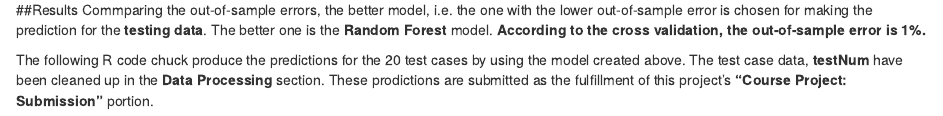
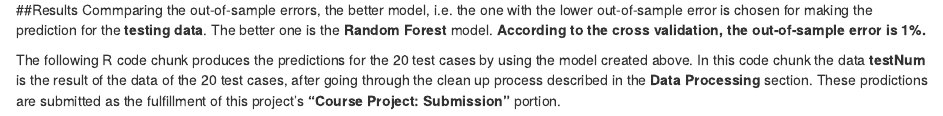
Before and after one commit to ylchang/Coursera-Machine-Learning-Project, an R Markdown document (Project.Rmd): the page in a window 1100 px wide, from 2710 px down. Rendered offline with R 4.5, knitr and Pandoc, with nearby package versions; some code elsewhere in the file could not run offline; common packages that the code uses without loading them are loaded.

Commit message:
Update the Result section

````diff
--- a/Project.Rmd
+++ b/Project.Rmd
@@ -109,9 +109,9 @@ This model has **2.4% in-sample error** (97.6% accuracy) and **4% out-of-sample
 ##Results
 Commparing the out-of-sample errors, the better model, i.e. the one with the lower out-of-sample error is chosen for making the prediction for the **testing data**. The better one is the **Random Forest** model. **According to the cross validation, the out-of-sample error is 1%.**
 
-The following R code chuck produce the predictions for the 20 test cases by using the model created above. The test case data, **testNum** have been cleaned up in the **Data Processing** section. These prodictions are submitted as the fulfillment of this project's **"Course Project: Submission"** portion.
+The following R code chunk produces the predictions for the 20 test cases by using the model created above. In this code chunk the data **testNum** is the result of the data of the 20 test cases, after going through the clean up process described in the **Data Processing** section. These prodictions are submitted as the fulfillment of this project's **"Course Project: Submission"** portion.
 
-```{r}
+```{r message=FALSE}
 testPredictions <- predict(modFitRF,testNum)
 testPredictions
 ```
````
Also changed, not shown: Project.html.
